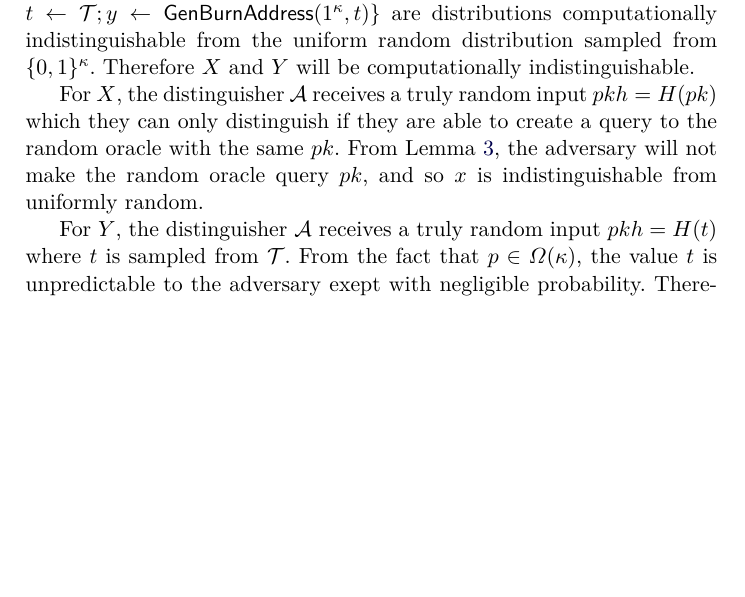
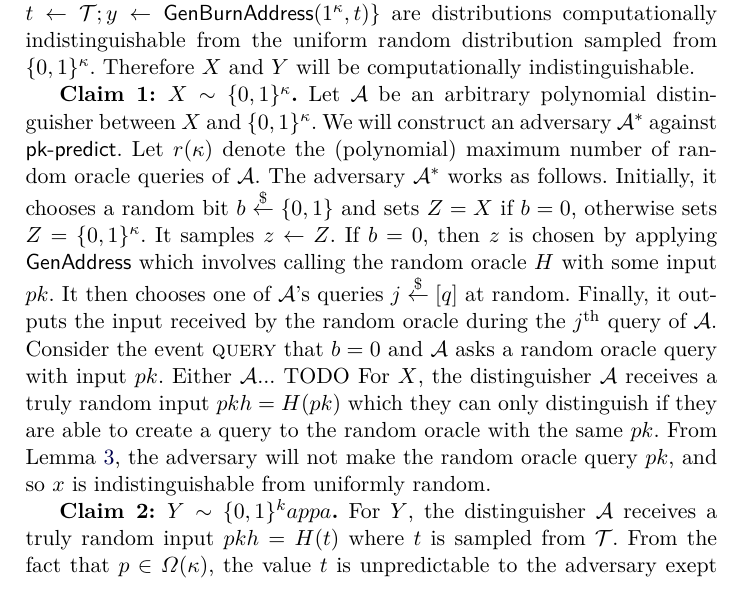
Before and after one commit to decrypto-org/burn-paper, a LaTeX paper (burn.tex, which reads analysis.tex): part of page 11 of 15, cut so that both start at the same text, the shorter picture padded with empty space. Compiled offline with pdfLaTeX.

Commit message:
Split cases X ~ uni and Y ~ uni

```diff
--- a/analysis.tex
+++ b/analysis.tex
@@ -110,9 +110,15 @@ We now posit that no adversary can predict the public key of a secure signature
   $X = \{x: x \gets \textsf{GenAddress}\}$ and
   $Y = \{y: t \gets \mathcal{T}; y \gets \textsf{GenBurnAddress}(1^\kappa, t)\}$ are distributions computationally indistinguishable from the uniform random distribution sampled from $\{0, 1\}^\kappa$. Therefore $X$ and $Y$ will be computationally indistinguishable.
 
+  \textbf{Claim 1: $X \sim \{0, 1\}^\kappa$.}
+  Let $\mathcal{A}$ be an arbitrary polynomial distinguisher between $X$ and $\{0, 1\}^\kappa$. We will construct an adversary $\mathcal{A}^*$ against $\textsf{pk-predict}$. Let $r(\kappa)$ denote the (polynomial) maximum number of random oracle queries of $\mathcal{A}$. The adversary $\mathcal{A}^*$ works as follows. Initially, it chooses a random bit $b \stackrel{\$}{\gets} \{0, 1\}$ and sets $Z = X$ if $b = 0$, otherwise sets $Z = \{0, 1\}^\kappa$.
+  It samples $z \gets Z$. If $b = 0$, then $z$ is chosen by applying \textsf{GenAddress} which involves calling the random oracle $H$ with some input $pk$. It then chooses one of $\mathcal{A}$'s queries $j \stackrel{\$}{\gets} [q]$ at random. Finally, it outputs the input received by the random oracle during the $j^\text{th}$ query of $\mathcal{A}$. Consider the event $\textsc{query}$ that $b = 0$ and $\mathcal{A}$ asks a random oracle query with input $pk$.
+  % TODO... complete this argument...
+  Either $\mathcal{A}$... TODO
   For $X$, the distinguisher $\mathcal{A}$ receives a truly random input $pkh = H(pk)$ which they can only distinguish if they are able to create a query to the random oracle with the same $pk$. From Lemma~\ref{lem:pk-unpredictability}, the adversary will not make the random oracle query $pk$, and so $x$ is indistinguishable from uniformly random.
   % TODO: Here we need to use Random Oracle programmability to complete the argument formally...
 
+  \textbf{Claim 2: $Y \sim \{0, 1\}^kappa$.}
   For $Y$, the distinguisher $\mathcal{A}$ receives a truly random input $pkh = H(t)$ where $t$ is sampled from $\mathcal{T}$. From the fact that $p \in \Omega(\kappa)$, the value $t$ is unpredictable to the adversary exept with negligible probability. Therefore the adversary will not make the query $t$ to the random oracle and its input $y$ is indistinguishable from uniformly random.
   % TODO: This argument seems shaky... we need to make it more formal.
 \end{proof}
```
